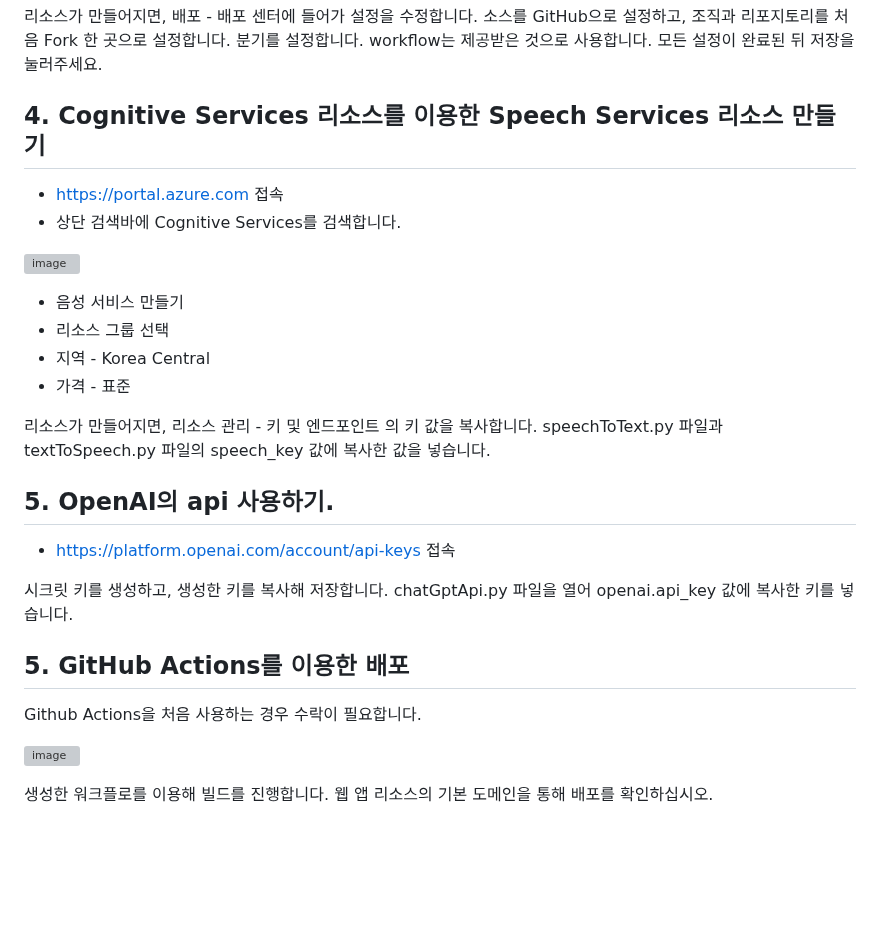
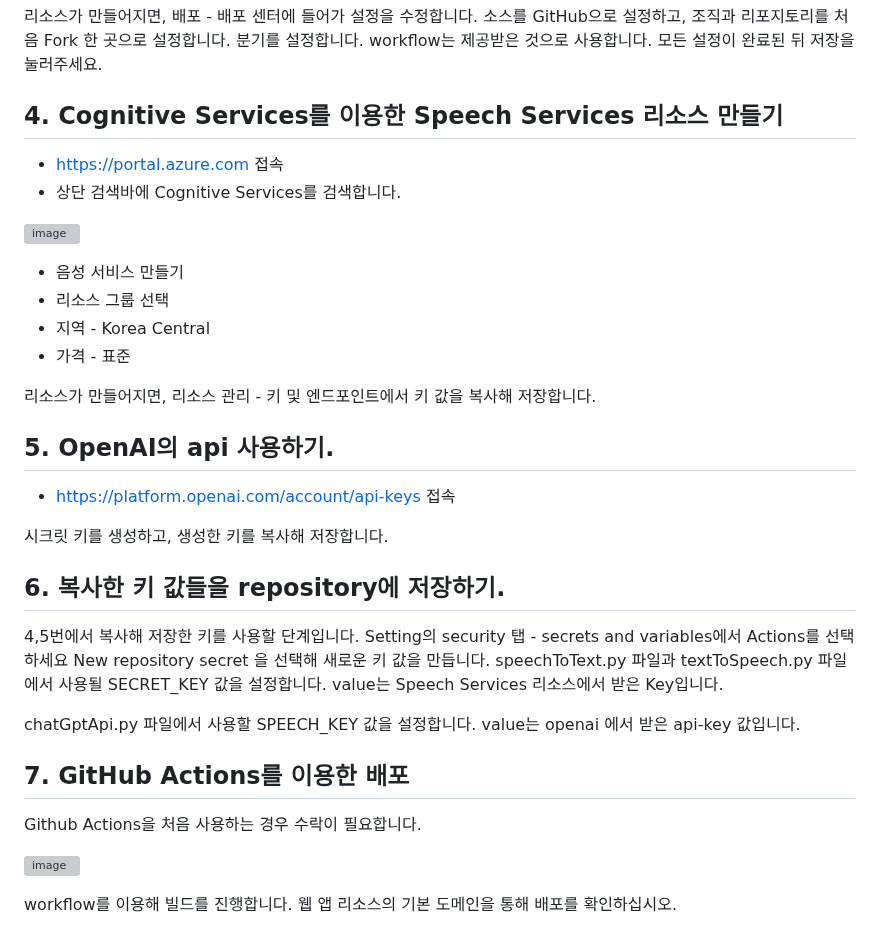
Before and after one commit to hackersground-kr/cobo-team, a Markdown page: README.md, the part around the change. Rendered like a GitHub page; blank space fills up the shorter version; grey boxes are pictures that could not be loaded.

```diff
--- a/README.md
+++ b/README.md
@@ -65,7 +65,7 @@ Azure 서비스의 리소스 그룹을 생성해보세요.
 분기를 설정합니다. workflow는 제공받은 것으로 사용합니다.
 모든 설정이 완료된 뒤 저장을 눌러주세요.
 
-## 4. Cognitive Services 리소스를 이용한 Speech Services 리소스 만들기
+## 4. Cognitive Services를 이용한 Speech Services 리소스 만들기
 - https://portal.azure.com 접속
 - 상단 검색바에 Cognitive Services를 검색합니다.
 
@@ -76,19 +76,29 @@ Azure 서비스의 리소스 그룹을 생성해보세요.
 - 지역 - Korea Central
 - 가격 - 표준
 
- 리소스가 만들어지면, 리소스 관리 - 키 및 엔드포인트 의 키 값을 복사합니다.
-speechToText.py 파일과 textToSpeech.py 파일의 speech_key 값에 복사한 값을 넣습니다.
+ 리소스가 만들어지면, 리소스 관리 - 키 및 엔드포인트에서 키 값을 복사해 저장합니다.
 
 ## 5. OpenAI의 api 사용하기.
 - https://platform.openai.com/account/api-keys 접속
 
  시크릿 키를 생성하고, 생성한 키를 복사해 저장합니다.
-chatGptApi.py 파일을 열어 openai.api_key 값에 복사한 키를 넣습니다.
 
-## 5. GitHub Actions를 이용한 배포
+## 6. 복사한 키 값들을 repository에 저장하기.
+ 4,5번에서 복사해 저장한 키를 사용할 단계입니다.
+Setting의 security 탭 - secrets and variables에서 Actions를 선택하세요
+New repository secret 을 선택해 새로운 키 값을 만듭니다.
+speechToText.py 파일과 textToSpeech.py 파일에서 사용될
+SECRET_KEY 값을 설정합니다.
+value는 Speech Services 리소스에서 받은 Key입니다.
+
+ chatGptApi.py 파일에서 사용할
+SPEECH_KEY 값을 설정합니다.
+value는 openai 에서 받은 api-key 값입니다.
+
+## 7. GitHub Actions를 이용한 배포
  Github Actions을 처음 사용하는 경우 수락이 필요합니다.
 
  ![image](https://github.com/hackersground-kr/cobo-team/assets/62679443/ec4b4187-095d-4014-bb4e-455a8b15ab14)
 
- 생성한 워크플로를 이용해 빌드를 진행합니다.
+ workflow를 이용해 빌드를 진행합니다.
  웹 앱 리소스의 기본 도메인을 통해 배포를 확인하십시오.
```
